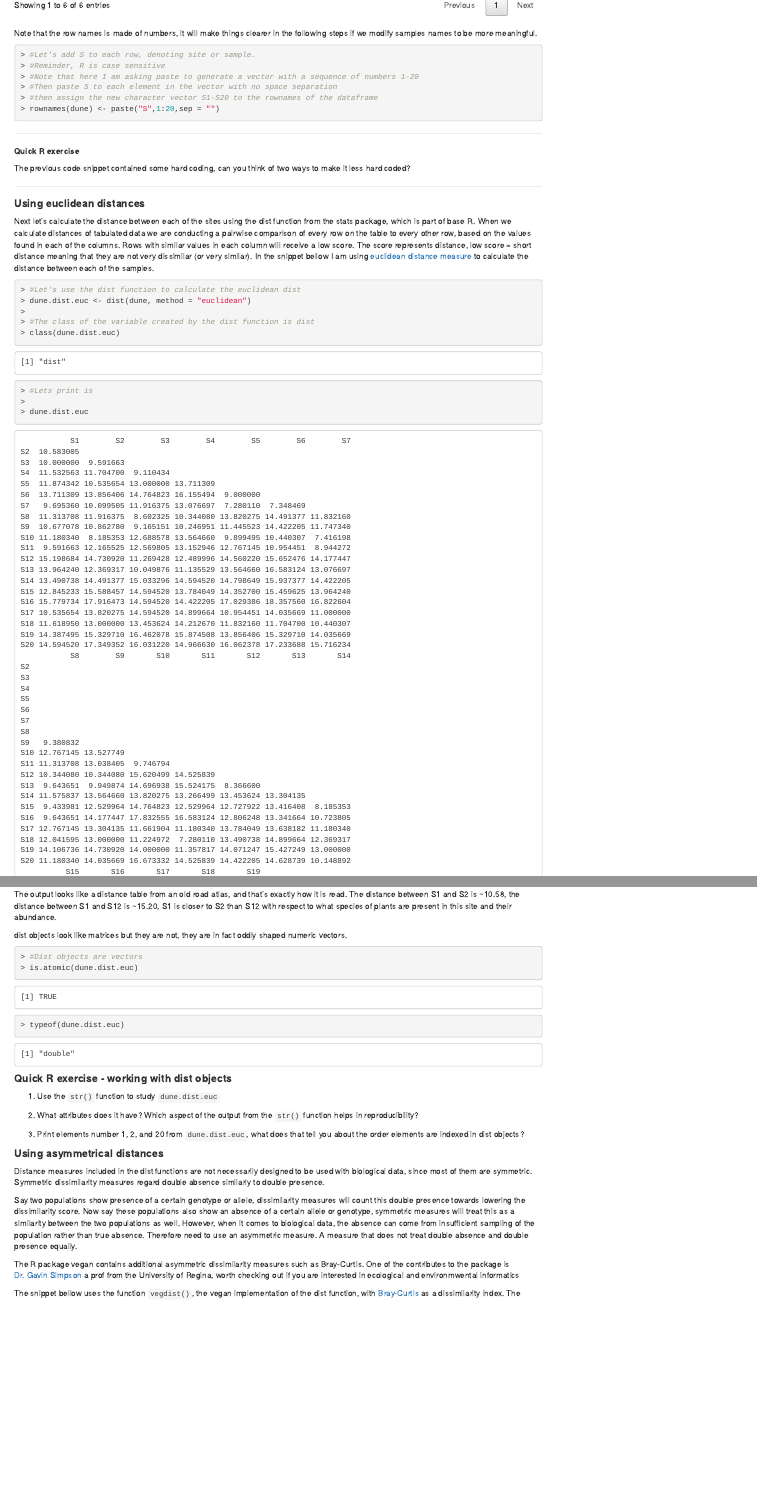
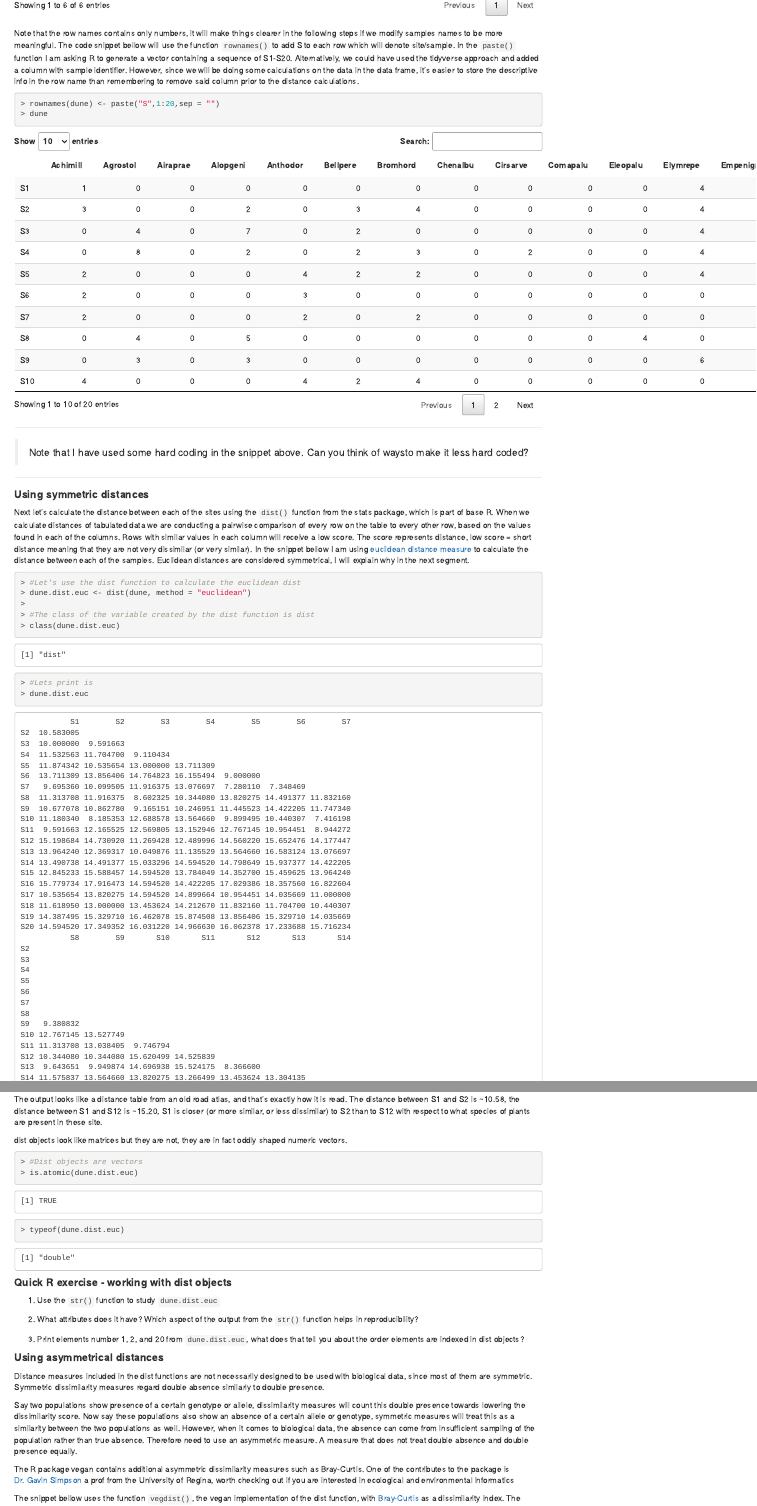
Before and after one commit to idohatam/Biol3315_lab_book, an R Markdown document (04-lab4_biologicaldata2.Rmd): the page in a window 1100 px wide, from 1060 px down, and a second part further down, joined at a grey line. Rendered offline with R 4.5, knitr and Pandoc, with nearby package versions; drawn as R Markdown's standard HTML page in place of the format the file asks for.

Commit message:
Edits to text and code

````diff
--- a/04-lab4_biologicaldata2.Rmd
+++ b/04-lab4_biologicaldata2.Rmd
@@ -105,38 +105,41 @@ class(dune)
 DT::datatable(head(dune))
 ```
 
-Note that the row names is made of numbers, it will make things clearer in the following steps if
-we modify samples names to be more meaningful.
+Note that the row names contains only numbers, it will make things clearer in the following steps if
+we modify samples names to be more meaningful. The code snippet bellow will use
+the function `rownames()` to add S to each row which will denote site/sample.
+In the `paste()` function I am asking R to generate a vector containing a sequence of S1-S20.
+Alternatively, we could have used the tidyverse approach and added a column with sample identifier.
+However, since we will be doing some calculations on the data in the data frame, it's easier to store the descriptive info in the row name than remembering to
+remove said column prior to the distance calculations.
 
-```{r modefy dune}
-#Let's add S to each row, denoting site or sample.
-#Reminder, R is case sensitive
-#Note that here I am asking paste to generate a vector with a sequence of numbers 1-20
-#Then paste S to each element in the vector with no space separation
-#then assign the new character vector S1-S20 to the rownames of the dataframe
+```{r modefy dune, eval=FALSE}
 rownames(dune) <- paste("S",1:20,sep = "")
+dune
+```
 
+```{r dune rn, echo=FALSE}
+rownames(dune) <- paste("S",1:20,sep = "")
+DT::datatable(dune)
 ```
 
 ***
-
-**Quick R exercise**
-
-The previous code snippet contained some hard coding, can you think of two ways
-to make it less hard coded?
+>Note that I have used some hard coding in the snippet above.
+>Can you think of waysto make it less hard coded?
 
 ***
-#### **Using euclidean distances**{-}
-Next let's calculate the distance between each of the sites using the dist function from the stats
+
+#### **Using symmetric distances**{-}
+
+Next let's calculate the distance between each of the sites using the `dist()` function from the stats
 package, which is part of base R. When we calculate distances of tabulated data we are conducting a
 pairwise comparison of every row on the table to every other row, based on the values found in each
 of the columns. Rows with similar values in each column will receive a low score. The score represents distance, low
 score = short distance meaning that they are not very dissimilar (or very similar). In the snippet bellow I am using
 [euclidean distance measure](https://en.wikipedia.org/wiki/Euclidean_distance) to calculate the distance between each
-of the samples.
+of the samples. Euclidean distances are considered symmetrical, I will explain why in the next segment.
 
 ```{r dist}
-
 #Let's use the dist function to calculate the euclidean dist
 dune.dist.euc <- dist(dune, method = "euclidean")
 
@@ -144,17 +147,12 @@ dune.dist.euc <- dist(dune, method = "euclidean")
 class(dune.dist.euc)
 
 #Lets print is
-
 dune.dist.euc
-
-
-
 ```
 
 The output looks like a distance table from an old road atlas, and that's exactly how it is read.
-The distance between S1 and S2 is ~10.58, the distance between S1 and S12 is ~15.20, S1 is closer
-to S2 than S12 with respect to what species of plants are present in this site and their
-abundance.
+The distance between S1 and S2 is ~10.58, the distance between S1 and S12 is ~15.20, S1 is closer (or more similar, or less dissimilar)
+to S2 than to S12 with respect to what species of plants are present in these site.
 
 dist objects look like matrices but they are not, they are in fact oddly shaped numeric vectors.
 
@@ -194,7 +191,7 @@ an asymmetric measure. A measure that does not treat double absence and double p
 
 The R package vegan contains additional asymmetric dissimilarity measures such as Bray-Curtis.
 One of the contributes to the package is [Dr. Gavin Simpson](https://fromthebottomoftheheap.net/)
-a prof from the University of Regina, worth checking out if you are interested in ecological and environmwental
+a prof from the University of Regina, worth checking out if you are interested in ecological and environmental
 informatics
 
 
````
Also changed, not shown: 04-lab4_biologicaldata2.Rmd (1 more changed lines).
